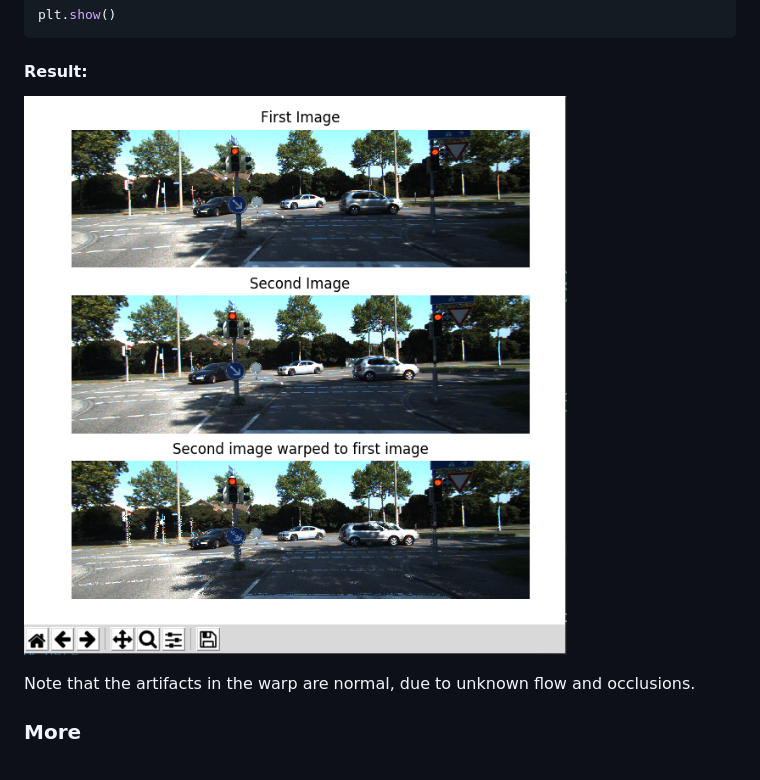
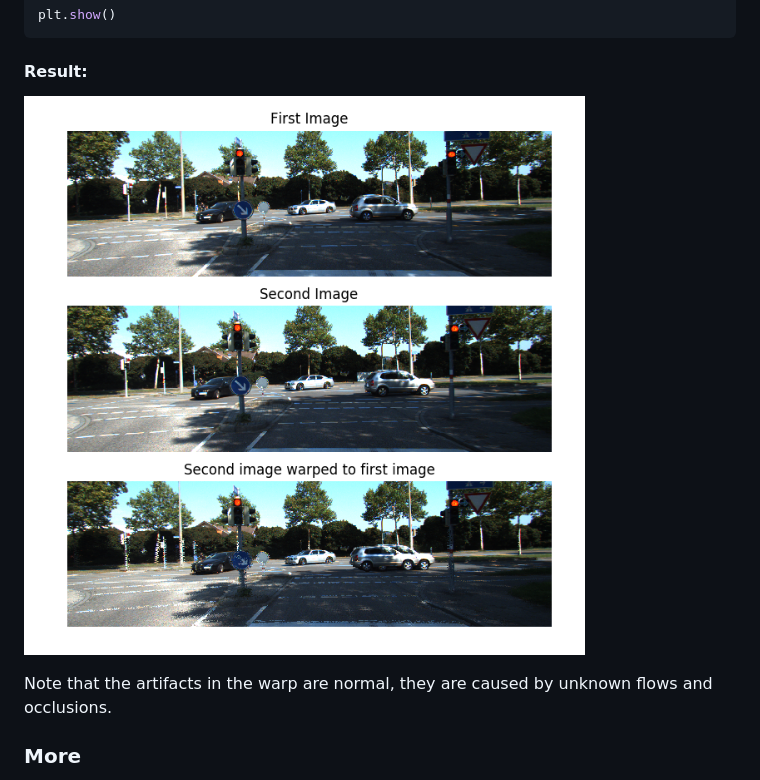
Before and after one commit to mickaelseznec/flowpy, a Markdown page: README.md, the part around the change. Drawn GitHub-style; pictures changed too: static/example_2.png.

Commit message:
Fix borders in warp image

```diff
--- a/README.md
+++ b/README.md
@@ -116,7 +116,7 @@ plt.show()
 #### Result:
 ![warp_example]
 
-Note that the artifacts in the warp are normal, due to unknown flow and occlusions.
+Note that the artifacts in the warp are normal, they are caused by unknown flows and occlusions.
 
 ### More
 
```
